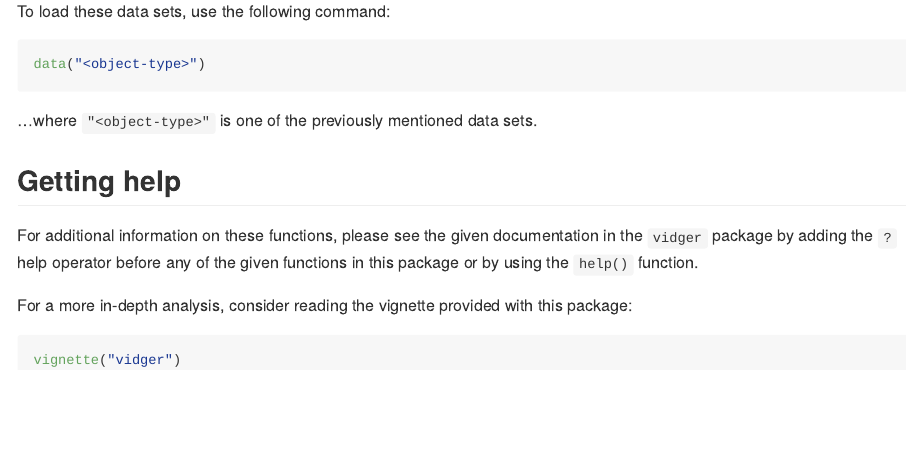
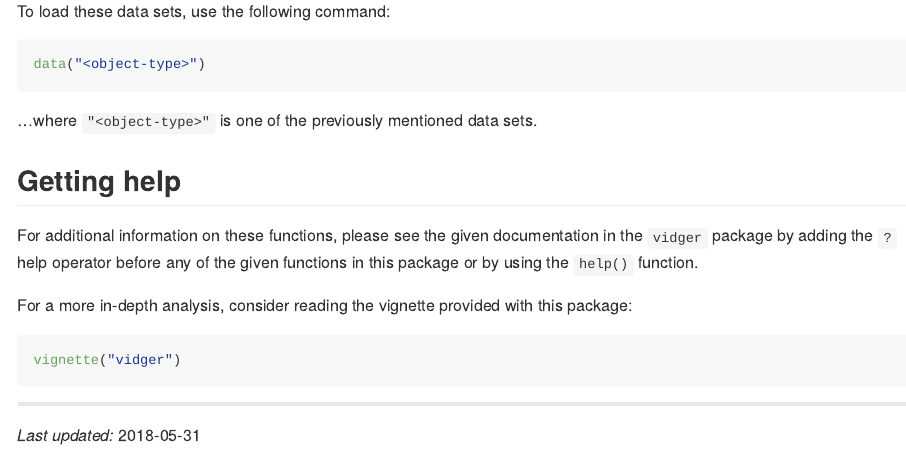
Before and after one commit to btmonier/vidger, an R Markdown document (README.Rmd): the page in a window 1100 px wide, from 1260 px down. Rendered offline with R 4.5, knitr and Pandoc, with nearby package versions; badge pictures from the web are left out.

Commit message:
Add timestamp

````diff
--- a/README.Rmd
+++ b/README.Rmd
@@ -83,3 +83,6 @@ package:
 ```{r, eval=FALSE}
 vignette("vidger")
 ```
+
+- - -
+*Last updated:* `r format(Sys.Date())`
````
Also changed, not shown: README.md.
